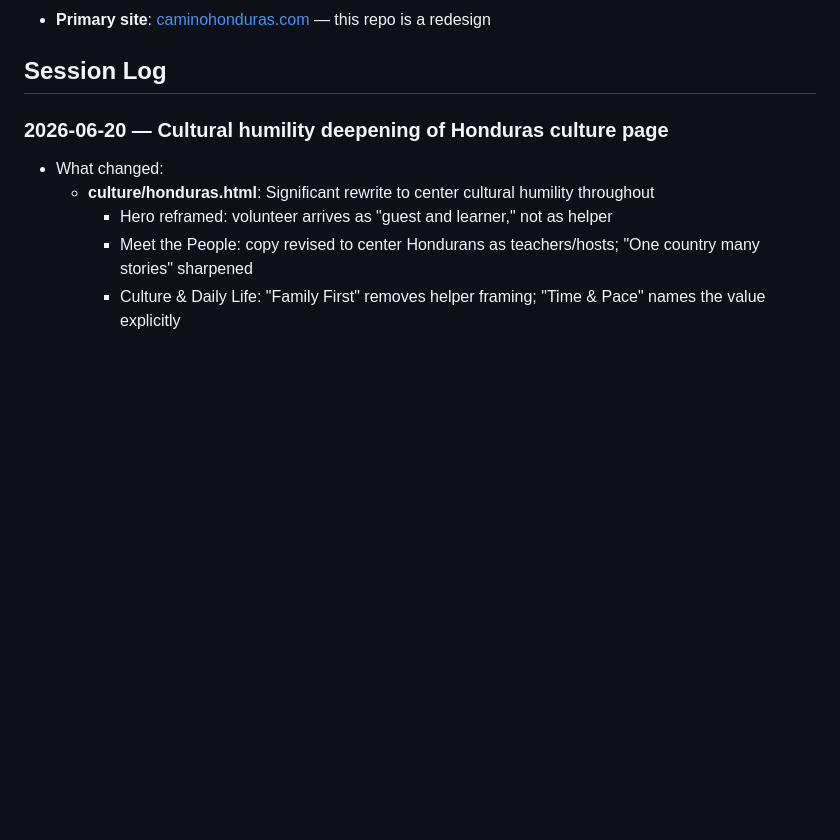
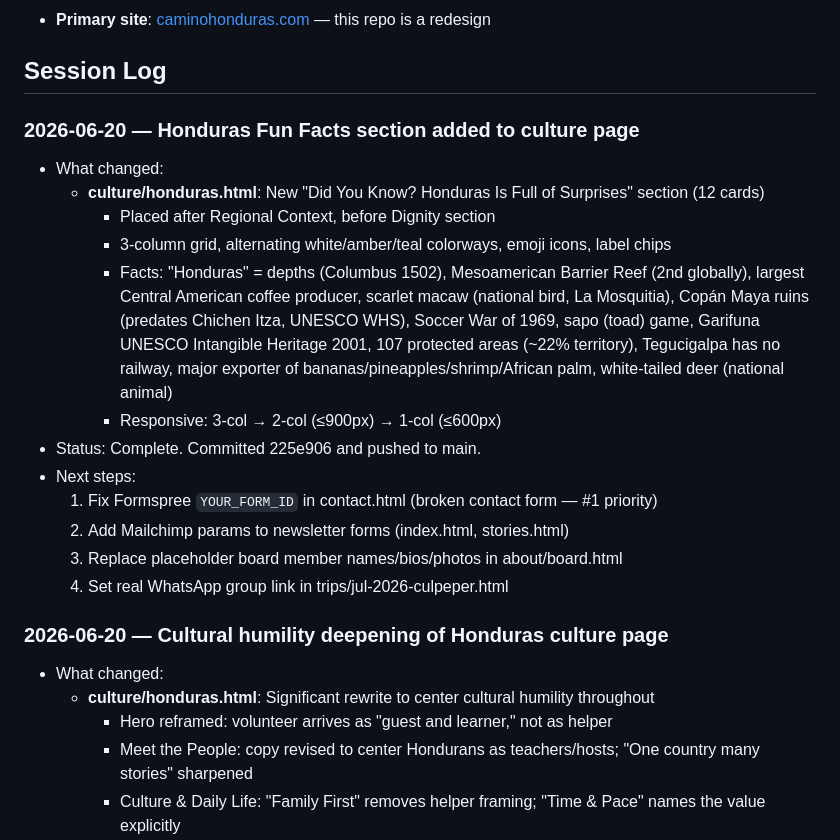
Before and after one commit to webmastercamino/camino, a Markdown page: CLAUDE.md, the part around the change. GitHub-like rendering; blank space fills up the shorter version.

Commit message:
chore: update session log in CLAUDE.md

```diff
--- a/CLAUDE.md
+++ b/CLAUDE.md
@@ -37,6 +37,20 @@ Warm amber/earth tones with teal accents. Brand color: `#BA7517` (amber). See th
 - **Primary site**: [caminohonduras.com](https://www.caminohonduras.com/) — this repo is a redesign
 
 ## Session Log
+
+### 2026-06-20 — Honduras Fun Facts section added to culture page
+- What changed:
+  - **culture/honduras.html**: New "Did You Know? Honduras Is Full of Surprises" section (12 cards)
+    - Placed after Regional Context, before Dignity section
+    - 3-column grid, alternating white/amber/teal colorways, emoji icons, label chips
+    - Facts: "Honduras" = depths (Columbus 1502), Mesoamerican Barrier Reef (2nd globally), largest Central American coffee producer, scarlet macaw (national bird, La Mosquitia), Copán Maya ruins (predates Chichen Itza, UNESCO WHS), Soccer War of 1969, sapo (toad) game, Garifuna UNESCO Intangible Heritage 2001, 107 protected areas (~22% territory), Tegucigalpa has no railway, major exporter of bananas/pineapples/shrimp/African palm, white-tailed deer (national animal)
+    - Responsive: 3-col → 2-col (≤900px) → 1-col (≤600px)
+- Status: Complete. Committed 225e906 and pushed to main.
+- Next steps:
+  1. Fix Formspree `YOUR_FORM_ID` in contact.html (broken contact form — #1 priority)
+  2. Add Mailchimp params to newsletter forms (index.html, stories.html)
+  3. Replace placeholder board member names/bios/photos in about/board.html
+  4. Set real WhatsApp group link in trips/jul-2026-culpeper.html
 
 ### 2026-06-20 — Cultural humility deepening of Honduras culture page
 - What changed:
```
